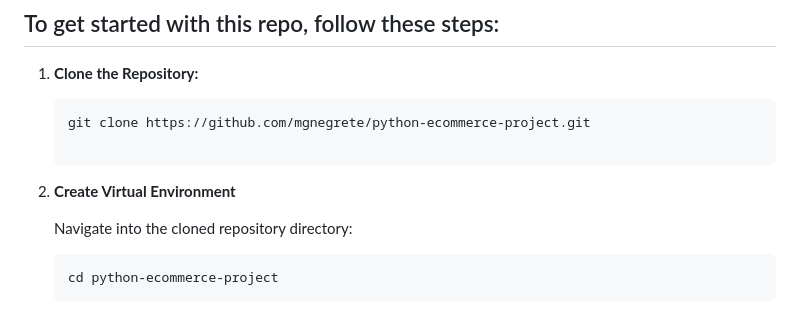
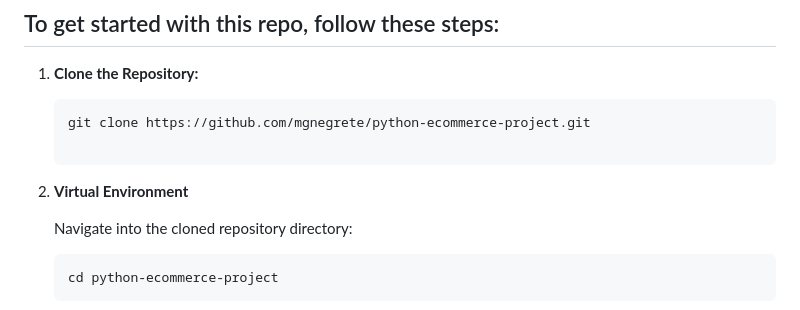
Before and after one commit to mgnegrete/python-ecommerce-project, a Markdown page: README.md, the part around one of its changes. Drawn GitHub-style.

Commit message:
bug fixes

````diff
--- a/README.md
+++ b/README.md
@@ -24,7 +24,7 @@ This repository contains the source code for a Python-based e-commerce website.
    ```bash
    git clone https://github.com/mgnegrete/python-ecommerce-project.git
 
-1. **Create Virtual Environment**
+1. **Virtual Environment**
 
     Navigate into the cloned repository directory:
 
````
Also changed, not shown: other parts of README.md (+3 -1 lines).
